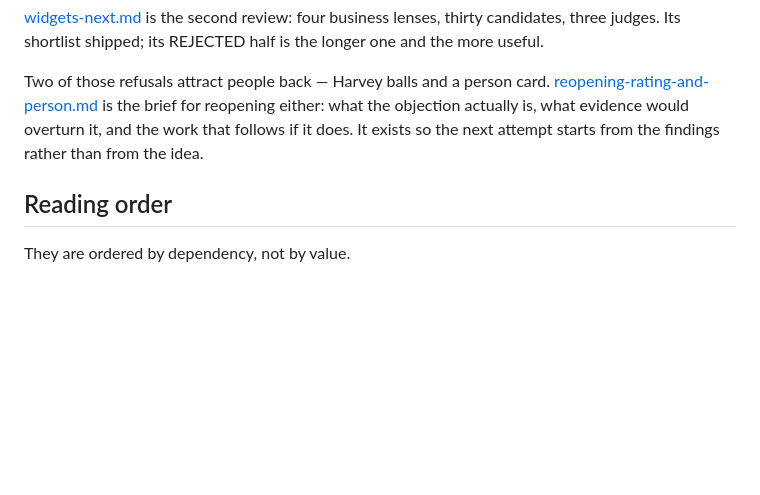
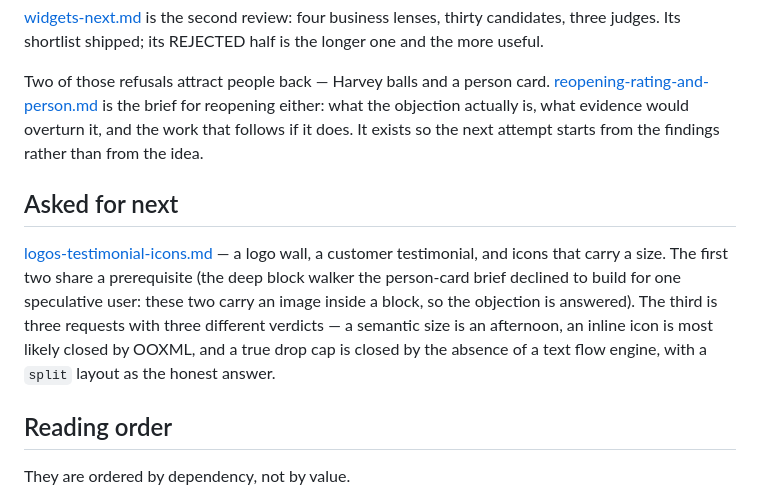
Before and after one commit to julien-riel/lutrin, a Markdown page: docs/plans/README.md, the part around the change. GitHub-like rendering; blank space fills up the shorter version.

```diff
--- a/docs/plans/README.md
+++ b/docs/plans/README.md
@@ -74,6 +74,17 @@ for reopening either: what the objection actually is, what evidence would
 overturn it, and the work that follows if it does. It exists so the next
 attempt starts from the findings rather than from the idea.
 
+## Asked for next
+
+[logos-testimonial-icons.md](logos-testimonial-icons.md) — a logo wall, a
+customer testimonial, and icons that carry a size. The first two share a
+prerequisite (the deep block walker the person-card brief declined to build for
+one speculative user: these two carry an image inside a block, so the objection
+is answered). The third is three requests with three different verdicts — a
+semantic size is an afternoon, an inline icon is most likely closed by OOXML,
+and a true drop cap is closed by the absence of a text flow engine, with a
+`split` layout as the honest answer.
+
 ## Reading order
 
 They are ordered by dependency, not by value.
```
Also changed, not shown: docs/plans/logos-testimonial-icons.md (added, +254 -0 lines).
